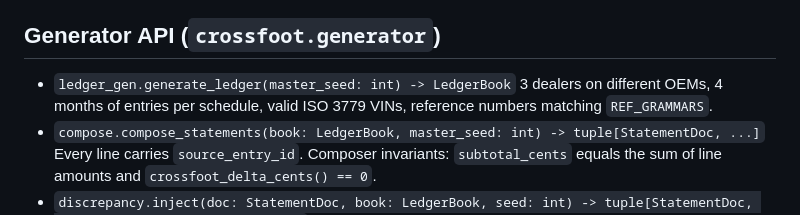
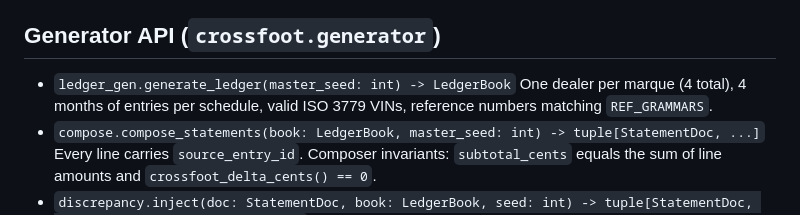
Before and after one commit to rajeev-chaurasia/cross-foot, a Markdown page: docs/contracts-phase1.md, the part around the change. Drawn GitHub-style.

Commit message:
docs: refreeze dealer count for the fourth marque

```diff
--- a/docs/contracts-phase1.md
+++ b/docs/contracts-phase1.md
@@ -39,7 +39,7 @@ the seeded RNG; corrupted files get split=None.
 ## Generator API (`crossfoot.generator`)
 
 - `ledger_gen.generate_ledger(master_seed: int) -> LedgerBook`
-  3 dealers on different OEMs, 4 months of entries per schedule, valid ISO 3779 VINs,
+  One dealer per marque (4 total), 4 months of entries per schedule, valid ISO 3779 VINs,
   reference numbers matching `REF_GRAMMARS`.
 - `compose.compose_statements(book: LedgerBook, master_seed: int) -> tuple[StatementDoc, ...]`
   Every line carries `source_entry_id`. Composer invariants: `subtotal_cents` equals the
```
